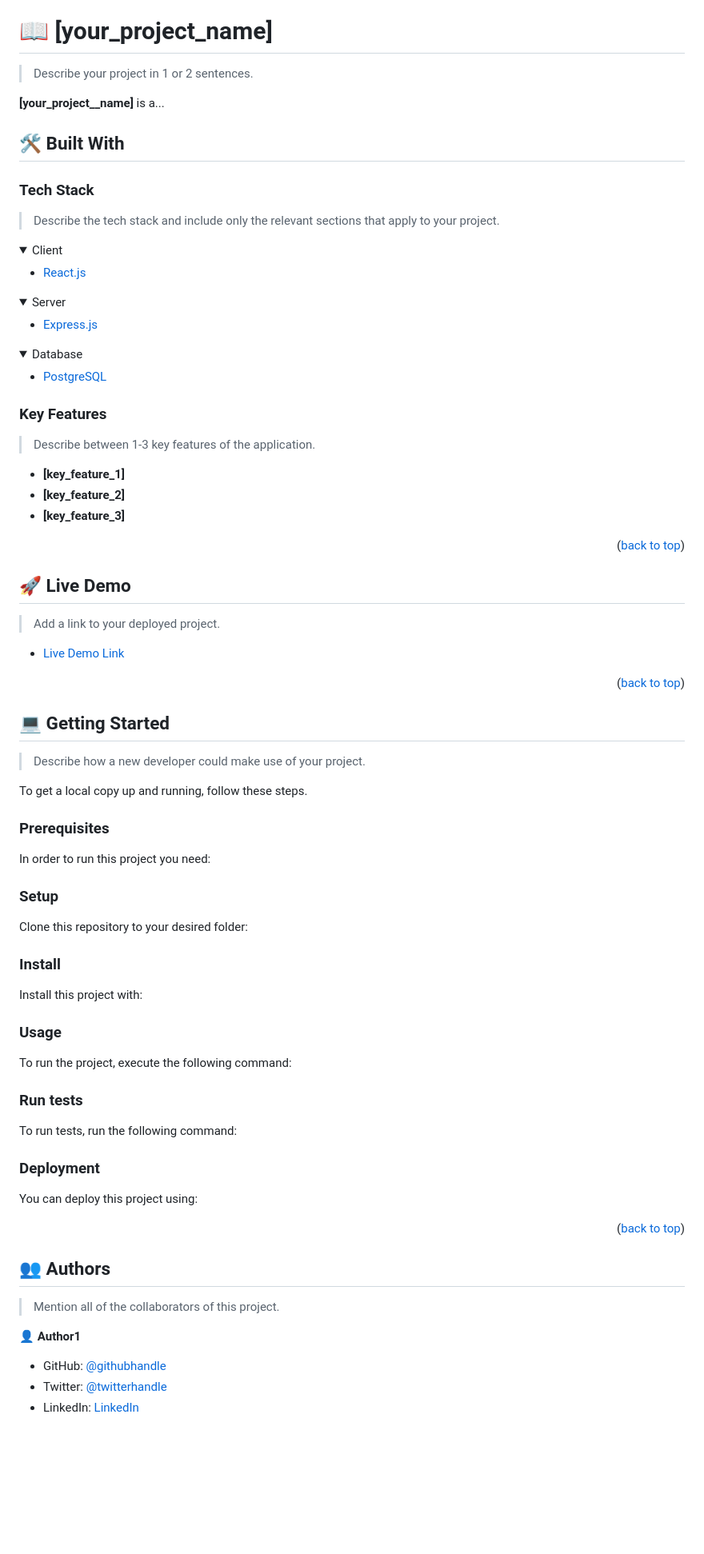
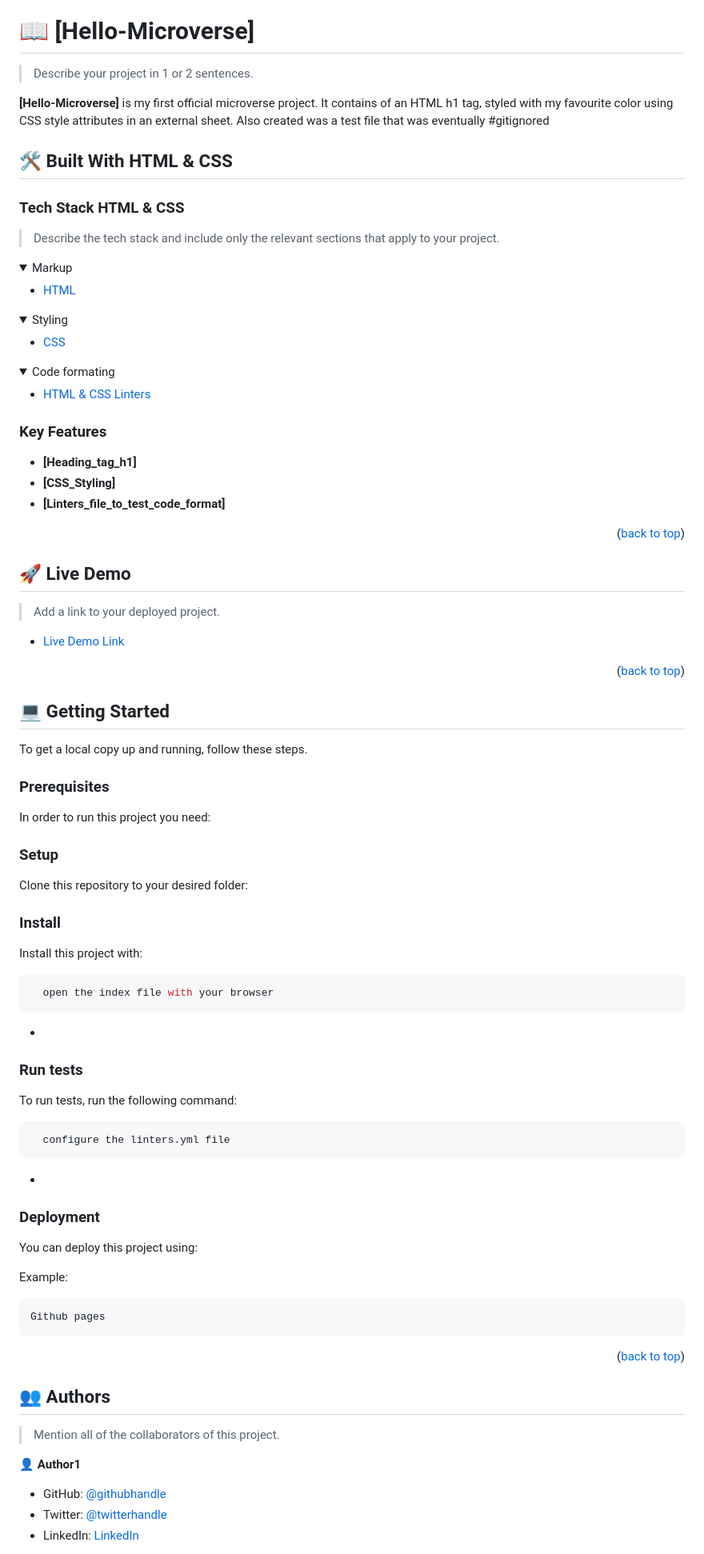
Before and after one commit to joeveloper/hello-microverse, a Markdown page: README.md, the part around one of its changes. Shown at 80% size. Drawn GitHub-style; folded sections open; blank space fills up the shorter version.

Commit message:
changes made to my readme file

````diff
--- a/README.md
+++ b/README.md
@@ -60,36 +60,36 @@ After you're finished please remove all the comments and instructions!
 
 <!-- PROJECT DESCRIPTION -->
 
-# 📖 [your_project_name] <a name="about-project"></a>
+# 📖 [Hello-Microverse] <a name="about-project"></a>
 
 > Describe your project in 1 or 2 sentences.
 
-**[your_project__name]** is a...
+**[Hello-Microverse]** is my first official microverse project. It contains of an HTML h1 tag, styled with my favourite color using CSS style attributes in an external sheet. Also created was a test file that was eventually #gitignored
 
-## 🛠 Built With <a name="built-with"></a>
+## 🛠 Built With <a name="built-with">HTML & CSS</a>
 
-### Tech Stack <a name="tech-stack"></a>
+### Tech Stack <a name="tech-stack">HTML & CSS</a>
 
 > Describe the tech stack and include only the relevant sections that apply to your project.
 
 <details>
-  <summary>Client</summary>
+  <summary>Markup</summary>
   <ul>
-    <li><a href="https://reactjs.org/">React.js</a></li>
+    <li><a href="https://www.w3schools.com/html/">HTML</a></li>
   </ul>
 </details>
 
 <details>
-  <summary>Server</summary>
+  <summary>Styling</summary>
   <ul>
-    <li><a href="https://expressjs.com/">Express.js</a></li>
+    <li><a href="https://www.w3schools.com/css/">CSS</a></li>
   </ul>
 </details>
 
 <details>
-<summary>Database</summary>
+<summary>Code formating</summary>
   <ul>
-    <li><a href="https://www.postgresql.org/">PostgreSQL</a></li>
+    <li><a href="https://github.com/microverseinc/linters-config">HTML & CSS Linters</a></li>
   </ul>
 </details>
 
@@ -97,11 +97,10 @@ After you're finished please remove all the comments and instructions!
 
 ### Key Features <a name="key-features"></a>
 
-> Describe between 1-3 key features of the application.
 
-- **[key_feature_1]**
-- **[key_feature_2]**
-- **[key_feature_3]**
+- **[Heading_tag_h1]**
+- **[CSS_Styling]**
+- **[Linters_file_to_test_code_format]**
 
 <p align="right">(<a href="#readme-top">back to top</a>)</p>
 
@@ -119,7 +118,6 @@ After you're finished please remove all the comments and instructions!
 
 ## 💻 Getting Started <a name="getting-started"></a>
 
-> Describe how a new developer could make use of your project.
 
 To get a local copy up and running, follow these steps.
 
@@ -152,50 +150,34 @@ Example commands:
 
 Install this project with:
 
-<!--
-Example command:
 
 ```sh
-  cd my-project
-  gem install
+  open the index file with your browser
 ```
---->
+-
 
-### Usage
-
-To run the project, execute the following command:
-
-<!--
-Example command:
-
-```sh
-  rails server
-```
---->
 
 ### Run tests
 
 To run tests, run the following command:
 
-<!--
-Example command:
 
 ```sh
-  bin/rails test test/models/article_test.rb
+  configure the linters.yml file
 ```
---->
+-
 
 ### Deployment
 
 You can deploy this project using:
 
-<!--
+
 Example:
 
 ```sh
+Github pages
+```
 
-```
- -->
 
 <p align="right">(<a href="#readme-top">back to top</a>)</p>
 
````
Also changed, not shown: other parts of README.md (+12 -21 lines).
